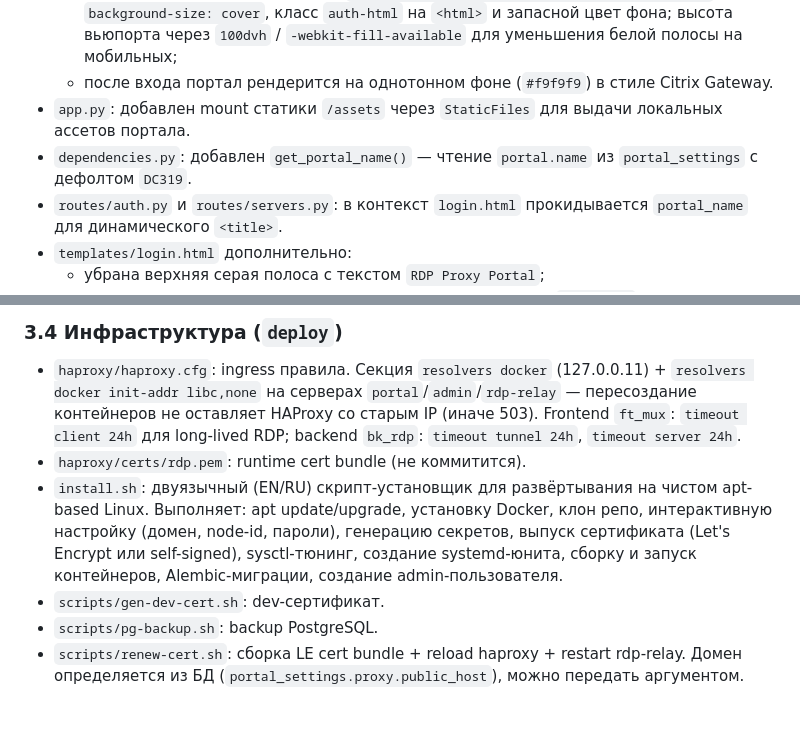
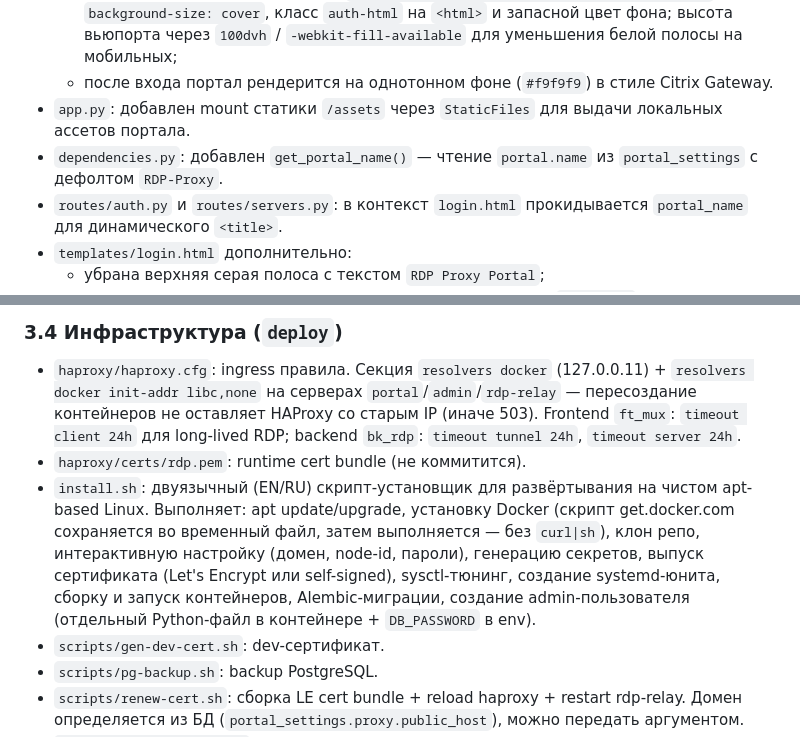
Before and after one commit to YLisov/rdpproxy-v2, a Markdown page: SuperAgent/Context/project-architecture.md, 2 parts joined by grey strips. Rendered like a GitHub page; blank space fills up the shorter version.

```diff
--- a/SuperAgent/Context/project-architecture.md
+++ b/SuperAgent/Context/project-architecture.md
@@ -99,7 +99,7 @@ RDP Relay ─────────────────────► Tar
   - страница входа использует фон `assets/images/ReceiverFullScreenBackground.jpg` с `background-size: cover`, класс `auth-html` на `<html>` и запасной цвет фона; высота вьюпорта через `100dvh` / `-webkit-fill-available` для уменьшения белой полосы на мобильных;
   - после входа портал рендерится на однотонном фоне (`#f9f9f9`) в стиле Citrix Gateway.
 - `app.py`: добавлен mount статики `/assets` через `StaticFiles` для выдачи локальных ассетов портала.
-- `dependencies.py`: добавлен `get_portal_name()` — чтение `portal.name` из `portal_settings` с дефолтом `DC319`.
+- `dependencies.py`: добавлен `get_portal_name()` — чтение `portal.name` из `portal_settings` с дефолтом `RDP-Proxy`.
 - `routes/auth.py` и `routes/servers.py`: в контекст `login.html` прокидывается `portal_name` для динамического `<title>`.
 - `templates/login.html` дополнительно:
   - убрана верхняя серая полоса с текстом `RDP Proxy Portal`;
@@ -174,7 +174,7 @@ RDP Relay ─────────────────────► Tar
 
 - `haproxy/haproxy.cfg`: ingress правила. Секция `resolvers docker` (127.0.0.11) + `resolvers docker init-addr libc,none` на серверах `portal`/`admin`/`rdp-relay` — пересоздание контейнеров не оставляет HAProxy со старым IP (иначе 503). Frontend `ft_mux`: `timeout client 24h` для long-lived RDP; backend `bk_rdp`: `timeout tunnel 24h`, `timeout server 24h`.
 - `haproxy/certs/rdp.pem`: runtime cert bundle (не коммитится).
-- `install.sh`: двуязычный (EN/RU) скрипт-установщик для развёртывания на чистом apt-based Linux. Выполняет: apt update/upgrade, установку Docker, клон репо, интерактивную настройку (домен, node-id, пароли), генерацию секретов, выпуск сертификата (Let's Encrypt или self-signed), sysctl-тюнинг, создание systemd-юнита, сборку и запуск контейнеров, Alembic-миграции, создание admin-пользователя.
+- `install.sh`: двуязычный (EN/RU) скрипт-установщик для развёртывания на чистом apt-based Linux. Выполняет: apt update/upgrade, установку Docker (скрипт get.docker.com сохраняется во временный файл, затем выполняется — без `curl|sh`), клон репо, интерактивную настройку (домен, node-id, пароли), генерацию секретов, выпуск сертификата (Let's Encrypt или self-signed), sysctl-тюнинг, создание systemd-юнита, сборку и запуск контейнеров, Alembic-миграции, создание admin-пользователя (отдельный Python-файл в контейнере + `DB_PASSWORD` в env).
 - `scripts/gen-dev-cert.sh`: dev-сертификат.
 - `scripts/pg-backup.sh`: backup PostgreSQL.
 - `scripts/renew-cert.sh`: сборка LE cert bundle + reload haproxy + restart rdp-relay. Домен определяется из БД (`portal_settings.proxy.public_host`), можно передать аргументом.
```
Also changed, not shown: SuperAgent/Context/iterations-log.md (+13 -0 lines).
